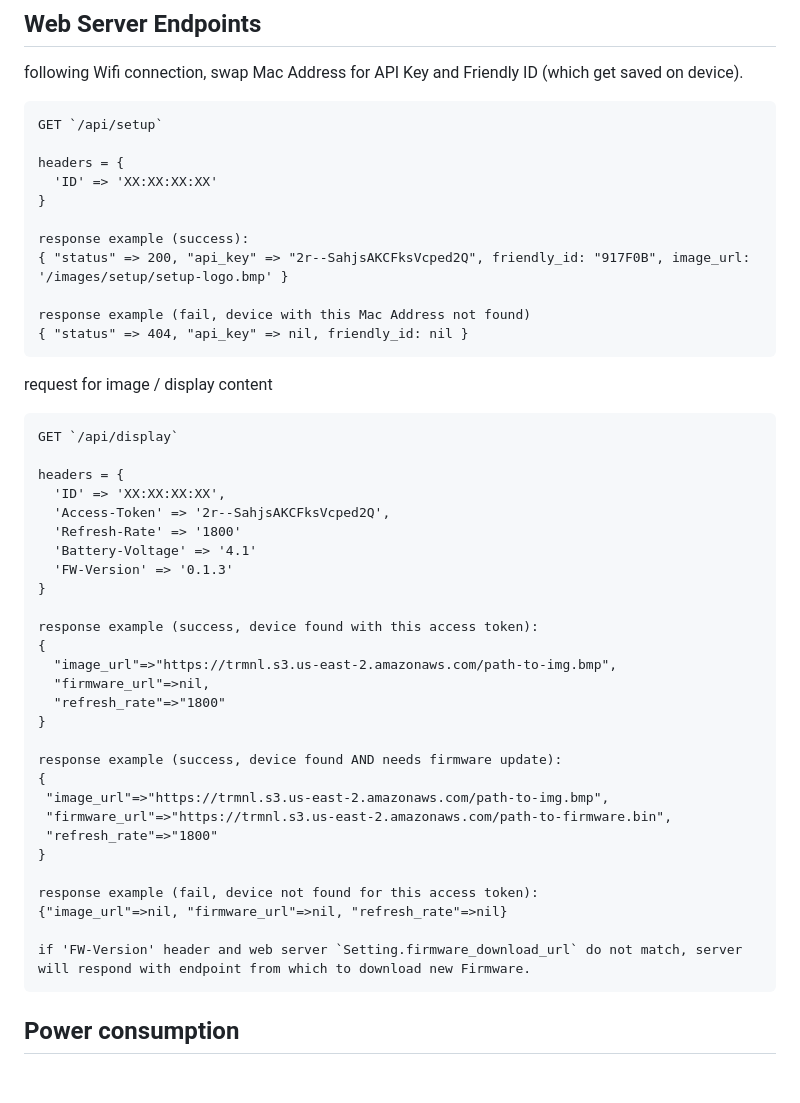
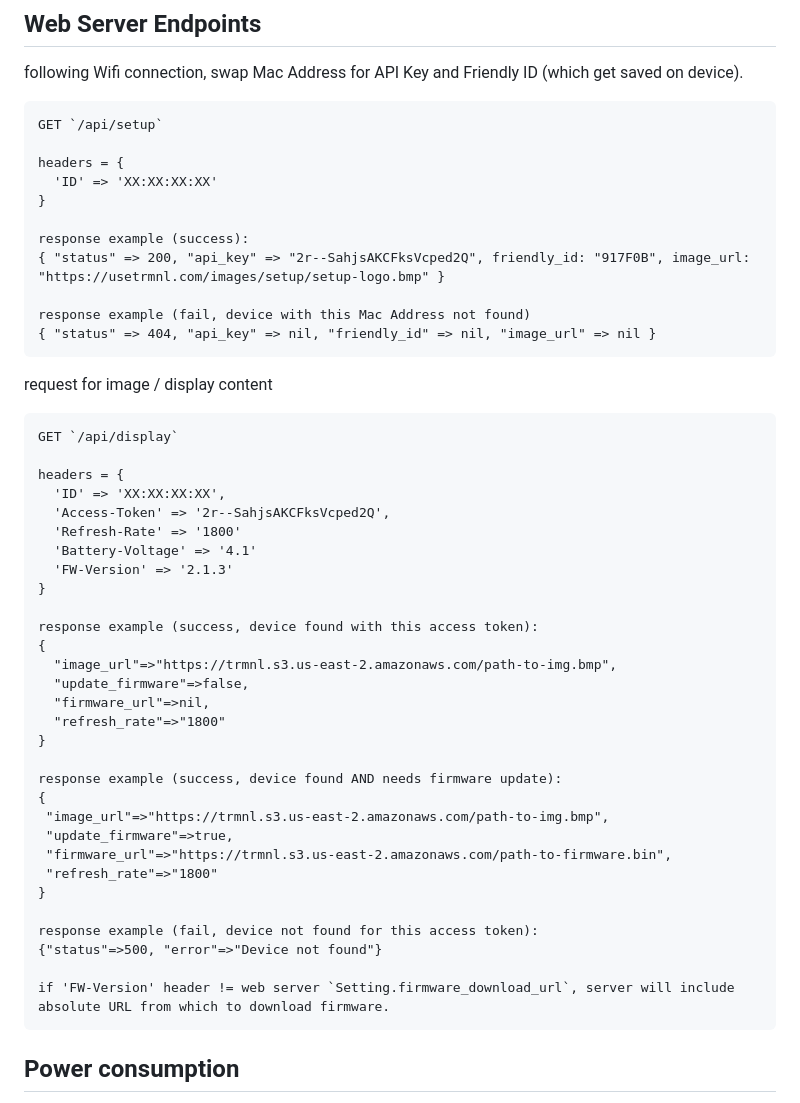
Before and after one commit to usetrmnl/firmware, a Markdown page: README.md, the part around the change. Rendered like a GitHub page; blank space fills up the shorter version.

Commit message:
README - fix API endpoint response examples

````diff
--- a/README.md
+++ b/README.md
@@ -14,10 +14,10 @@ headers = {
 }
 
 response example (success):
-{ "status" => 200, "api_key" => "2r--SahjsAKCFksVcped2Q", friendly_id: "917F0B", image_url: '/images/setup/setup-logo.bmp' }
+{ "status" => 200, "api_key" => "2r--SahjsAKCFksVcped2Q", friendly_id: "917F0B", image_url: "https://usetrmnl.com/images/setup/setup-logo.bmp" }
 
 response example (fail, device with this Mac Address not found)
-{ "status" => 404, "api_key" => nil, friendly_id: nil }
+{ "status" => 404, "api_key" => nil, "friendly_id" => nil, "image_url" => nil }
 ```
 request for image / display content
 
@@ -29,12 +29,13 @@ headers = {
   'Access-Token' => '2r--SahjsAKCFksVcped2Q',
   'Refresh-Rate' => '1800'
   'Battery-Voltage' => '4.1'
-  'FW-Version' => '0.1.3'
+  'FW-Version' => '2.1.3'
 }
 
 response example (success, device found with this access token):
 {
   "image_url"=>"https://trmnl.s3.us-east-2.amazonaws.com/path-to-img.bmp",
+  "update_firmware"=>false,
   "firmware_url"=>nil,
   "refresh_rate"=>"1800"
 }
@@ -42,14 +43,15 @@ response example (success, device found with this access token):
 response example (success, device found AND needs firmware update):
 {
  "image_url"=>"https://trmnl.s3.us-east-2.amazonaws.com/path-to-img.bmp",
+ "update_firmware"=>true,
  "firmware_url"=>"https://trmnl.s3.us-east-2.amazonaws.com/path-to-firmware.bin",
  "refresh_rate"=>"1800"
 }
 
 response example (fail, device not found for this access token):
-{"image_url"=>nil, "firmware_url"=>nil, "refresh_rate"=>nil}
+{"status"=>500, "error"=>"Device not found"}
 
-if 'FW-Version' header and web server `Setting.firmware_download_url` do not match, server will respond with endpoint from which to download new Firmware.
+if 'FW-Version' header != web server `Setting.firmware_download_url`, server will include absolute URL from which to download firmware.
 ```
 
 ## **Power consumption**
````
